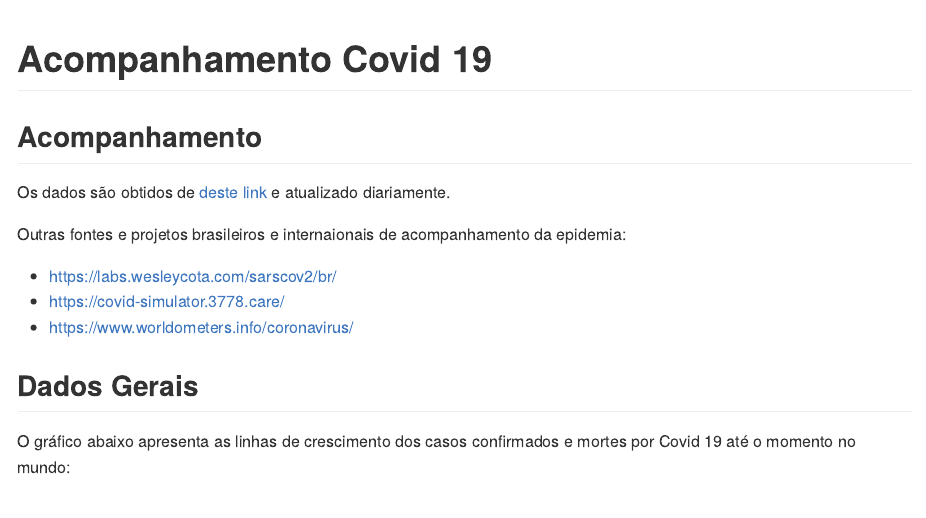
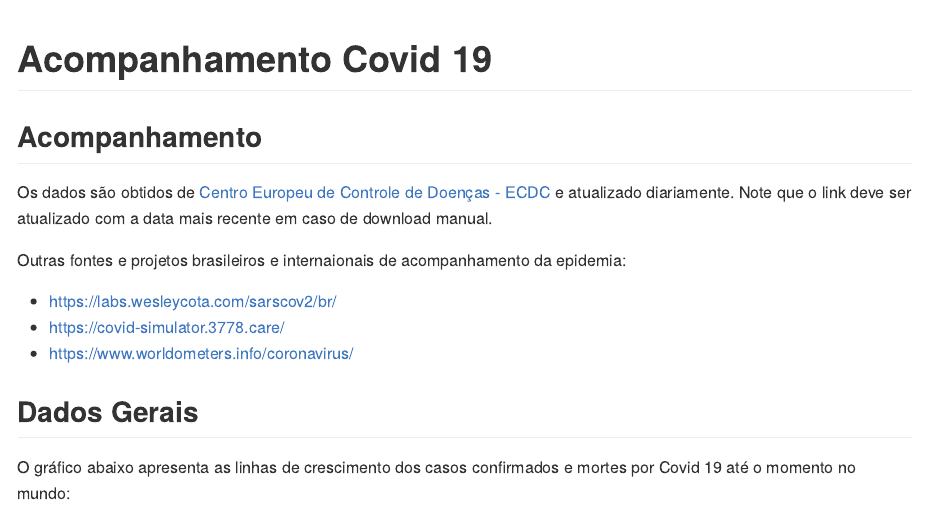
Before and after one commit to dpavancini/covid19, an R Markdown document (README.Rmd): the page in a window 1100 px wide, from its top. The pictures show the output file README.md that the author committed with the source, drawn offline in the style of GitHub.

Commit message:
Link arrumado

```diff
--- a/README.Rmd
+++ b/README.Rmd
@@ -18,7 +18,7 @@ options(scipen=999)
 
 ## Acompanhamento
 
-Os dados são obtidos de [deste link](https://www.ecdc.europa.eu/sites/default/files/documents/COVID-19-geographic-disbtribution-worldwide-) e atualizado diariamente.
+Os dados são obtidos de [Centro Europeu de Controle de Doenças - ECDC](https://www.ecdc.europa.eu/sites/default/files/documents/COVID-19-geographic-disbtribution-worldwide-2020-03-22.xlsx) e atualizado diariamente. Note que o link deve ser atualizado com a data mais recente em caso de download manual.
 
 Outras fontes e projetos brasileiros e internaionais de acompanhamento da epidemia:
 
```
Also changed, not shown: README.md.
